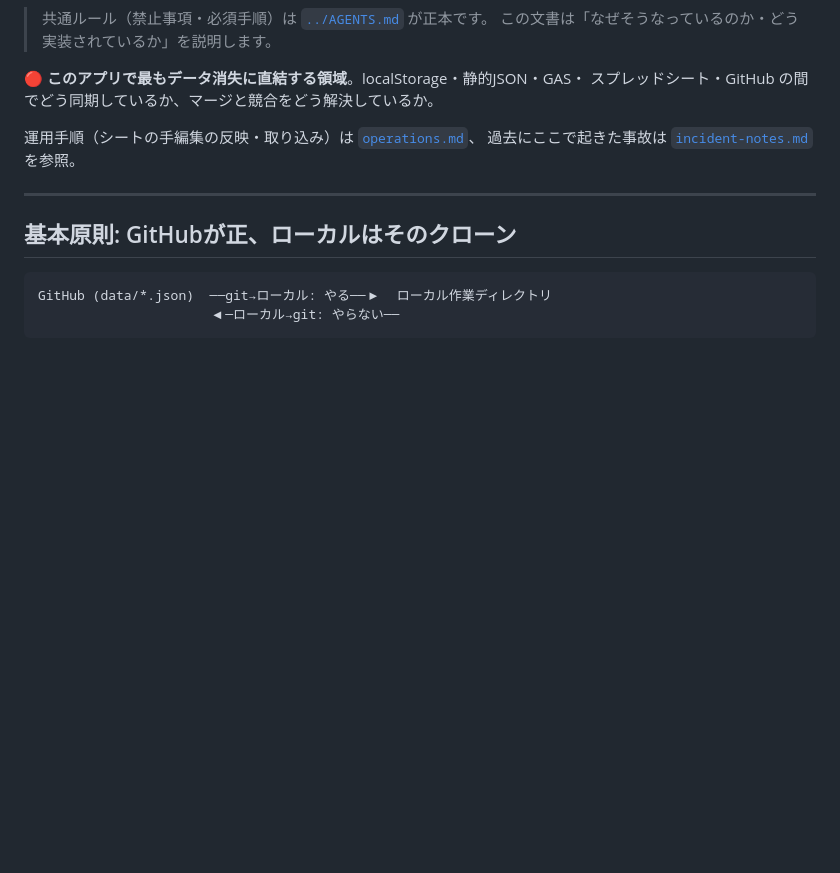
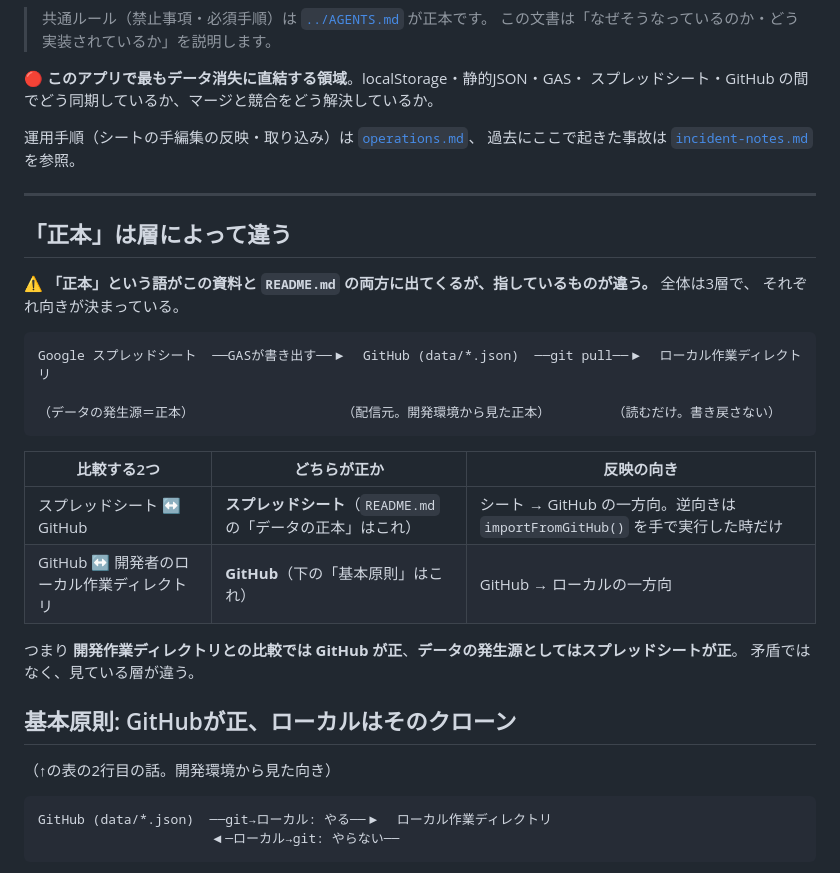
Before and after one commit to sorasido-lmf/atsu-cup, a Markdown page: docs/data-sync.md, the part around the change. GitHub-like rendering; blank space fills up the shorter version.

````diff
--- a/docs/data-sync.md
+++ b/docs/data-sync.md
@@ -11,7 +11,27 @@
 
 ---
 
+## 「正本」は層によって違う
+
+⚠️ **「正本」という語がこの資料と `README.md` の両方に出てくるが、指しているものが違う。** 全体は3層で、
+それぞれ向きが決まっている。
+
+```
+Google スプレッドシート  ──GASが書き出す──▶  GitHub (data/*.json)  ──git pull──▶  ローカル作業ディレクトリ
+   （データの発生源＝正本）                   （配信元。開発環境から見た正本）        （読むだけ。書き戻さない）
+```
+
+| 比較する2つ | どちらが正か | 反映の向き |
+|---|---|---|
+| スプレッドシート ↔ GitHub | **スプレッドシート**（`README.md` の「データの正本」はこれ） | シート → GitHub の一方向。逆向きは `importFromGitHub()` を手で実行した時だけ |
+| GitHub ↔ 開発者のローカル作業ディレクトリ | **GitHub**（下の「基本原則」はこれ） | GitHub → ローカルの一方向 |
+
+つまり **開発作業ディレクトリとの比較では GitHub が正**、**データの発生源としてはスプレッドシートが正**。
+矛盾ではなく、見ている層が違う。
+
 ## 基本原則: GitHubが正、ローカルはそのクローン
+
+（↑の表の2行目の話。開発環境から見た向き）
 
 ```
 GitHub (data/*.json)  ──git→ローカル: やる──▶  ローカル作業ディレクトリ
````
Also changed, not shown: README.md (+1 -1 lines), docs/operations.md (+9 -4 lines).
